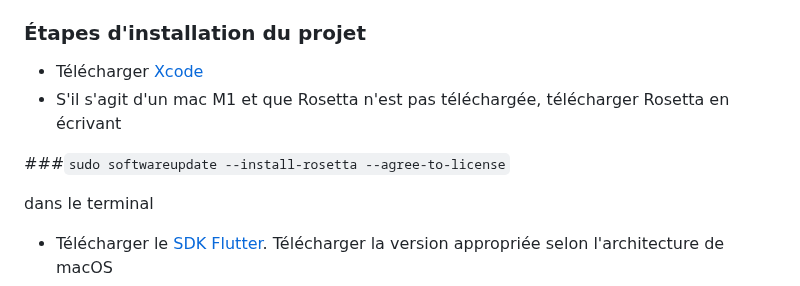
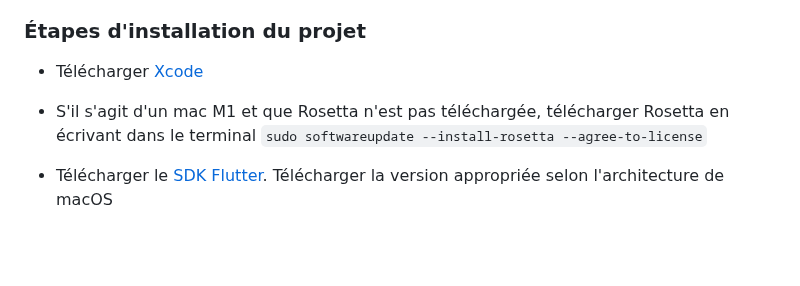
Before and after one commit to poclerson/bonuit, a Markdown page: README.md, the part around the change. Rendered like a GitHub page; blank space fills up the shorter version.

```diff
--- a/README.md
+++ b/README.md
@@ -23,11 +23,9 @@ Les fichiers commentés se limitent aussi largement aux fichiers contenus dans [
 ## Démarrage de l'application sur macOS avec VSCode et Xcode
 ### Étapes d'installation du projet
 - Télécharger [Xcode](https://apps.apple.com/ca/app/xcode/id497799835?l=fr&mt=12)
-- S'il s'agit d'un mac M1 et que Rosetta n'est pas téléchargée, télécharger Rosetta en écrivant
+- S'il s'agit d'un mac M1 et que Rosetta n'est pas téléchargée, télécharger Rosetta en écrivant dans le terminal
+`sudo softwareupdate --install-rosetta --agree-to-license`
 
-###`sudo softwareupdate --install-rosetta --agree-to-license`
-
-dans le terminal
 - Télécharger le [SDK Flutter](https://docs.flutter.dev/get-started/install/macos). Télécharger la version appropriée selon l'architecture de macOS
 - Télécharger [Bonuit](https://github.com/poclerson/bonuit/archive/refs/heads/main.zip)
 - Déplacer le dossier Bonuit dans `flutter/bin`
```
